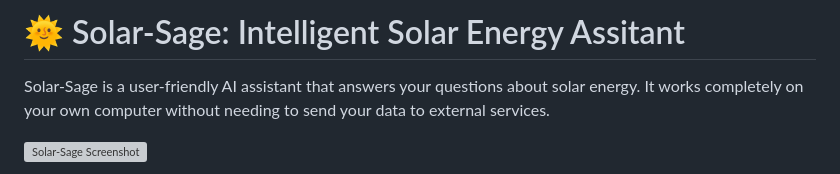
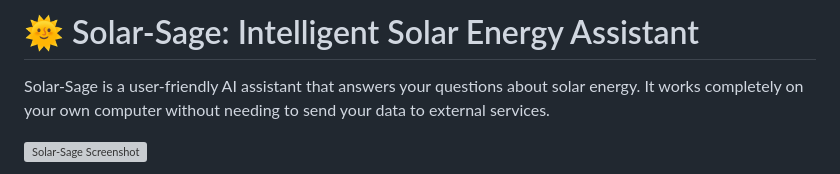
Before and after one commit to alphapebble/photon-nugget, a Markdown page: README.md, the part around the change. GitHub-like rendering; grey boxes are pictures that could not be loaded.

```diff
--- a/README.md
+++ b/README.md
@@ -1,4 +1,4 @@
-# 🌞 Solar-Sage: Intelligent Solar Energy Assitant
+# 🌞 Solar-Sage: Intelligent Solar Energy Assistant
 
 Solar-Sage is a user-friendly AI assistant that answers your questions about solar energy. It works completely on your own computer without needing to send your data to external services.
 
```
